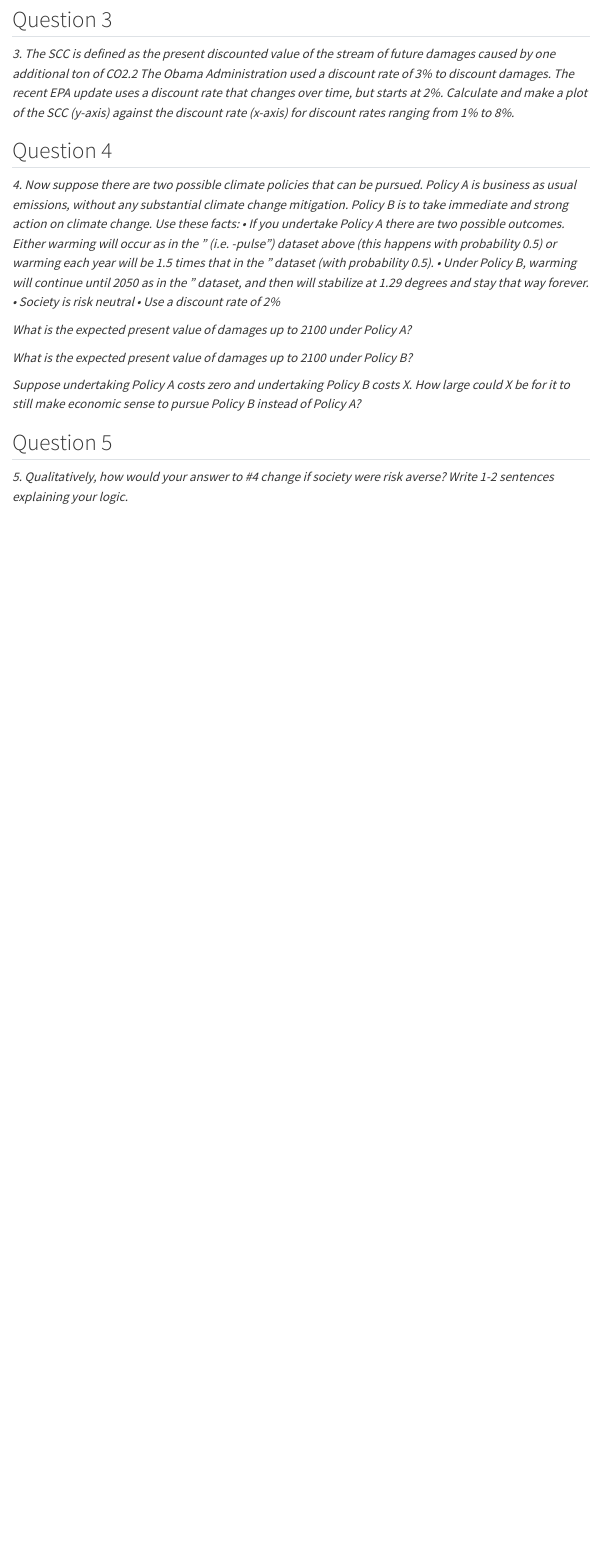
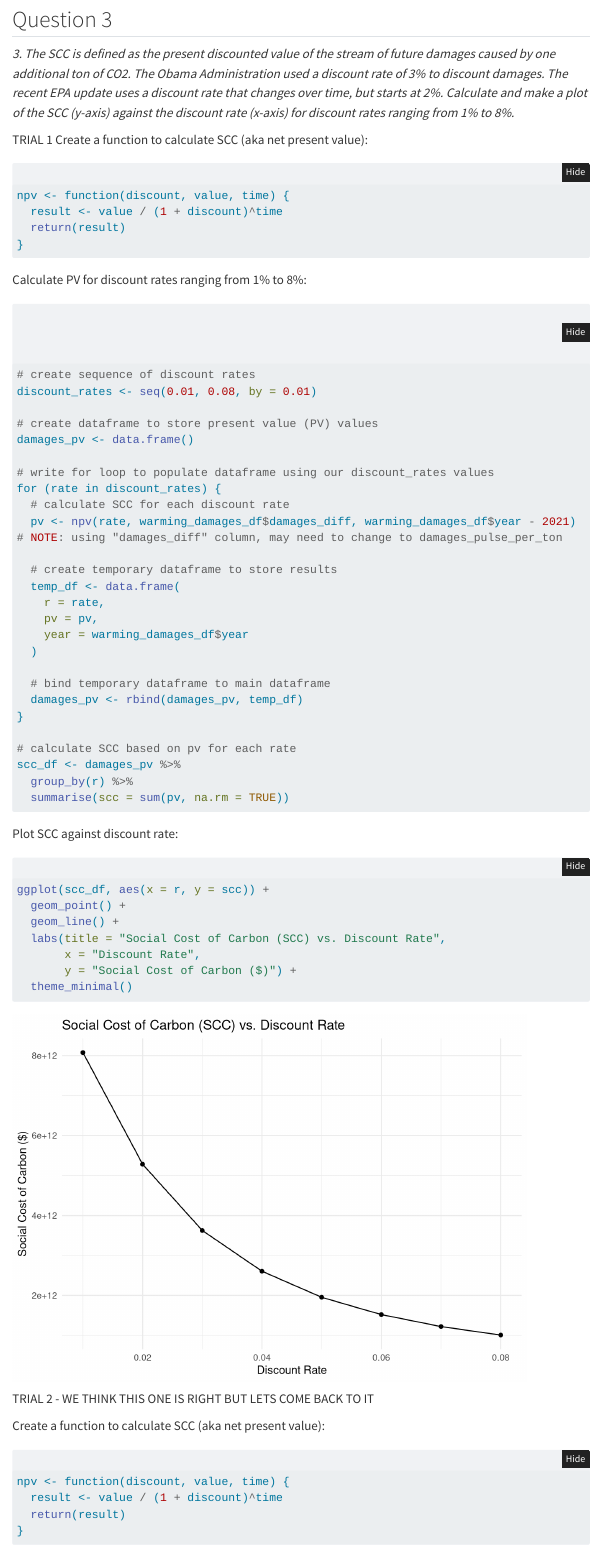
Before and after one commit to ohemond25/esm204_a4, a Quarto document (assignment4.qmd): the page in a window 1100 px wide, from 5000 px down. Rendered offline with R 4.5, knitr and Pandoc in place of Quarto, with nearby package versions; menus at the side of the page are left out; long lines of code are wrapped; column names are cleaned by a stand-in for the janitor package.

Commit message:
q3 and started q4

````diff
--- a/assignment4.qmd
+++ b/assignment4.qmd
@@ -116,4 +116,7 @@ ggplot(warming_damages_df, aes(x = year, y = damages_pulse_per_ton)) +
 
 ## Question 3
 
-*3. The SCC is defined as the present discounted value of the stream of future damages caused by one additional ton of CO2.2 The Obama Administration used a discount rate of 3% to discount damages. The recent EPA update uses a discount rate that changes over time, but starts at 2%. Calculate and make a plot of the SCC (y-axis) against the discount rate (x-axis) for discount rates ranging from 1% to 8%.*
+*3. The SCC is defined as the present discounted value of the stream of future damages caused by one additional ton of CO2. The Obama Administration used a discount rate of 3% to discount damages. The recent EPA update uses a discount rate that changes over time, but starts at 2%. Calculate and make a plot of the SCC (y-axis) against the discount rate (x-axis) for discount rates ranging from 1% to 8%.*
+
+TRIAL 1
+Create a function to calculate SCC (aka net present value):
@@ -119,0 +124,54 @@ ggplot(warming_damages_df, aes(x = year, y = damages_pulse_per_ton)) +
+npv <- function(discount, value, time) {
+  result <- value / (1 + discount)^time
+  return(result)
+}
+```
+
+Calculate PV for discount rates ranging from 1% to 8%:
+```{r}
+# create sequence of discount rates
+discount_rates <- seq(0.01, 0.08, by = 0.01)
+
+# create dataframe to store present value (PV) values
+damages_pv <- data.frame()
+
+# write for loop to populate dataframe using our discount_rates values
+for (rate in discount_rates) {
+  # calculate SCC for each discount rate
+  pv <- npv(rate, warming_damages_df$damages_diff, warming_damages_df$year - 2021) # NOTE: using "damages_diff" column, may need to change to damages_pulse_per_ton
+
+  # create temporary dataframe to store results
+  temp_df <- data.frame(
+    r = rate,
+    pv = pv,
+    year = warming_damages_df$year
+  )
+
+  # bind temporary dataframe to main dataframe
+  damages_pv <- rbind(damages_pv, temp_df)
+}
+
+# calculate SCC based on pv for each rate
+scc_df <- damages_pv %>%
+  group_by(r) %>%
+  summarise(scc = sum(pv, na.rm = TRUE))
+```
+
+Plot SCC against discount rate:
+```{r}
+ggplot(scc_df, aes(x = r, y = scc)) +
+  geom_point() +
+  geom_line() +
+  labs(title = "Social Cost of Carbon (SCC) vs. Discount Rate",
+       x = "Discount Rate",
+       y = "Social Cost of Carbon ($)") +
+  theme_minimal()
+```
+
+TRIAL 2 - WE THINK THIS ONE IS RIGHT BUT LETS COME BACK TO IT
+
+Create a function to calculate SCC (aka net present value):
+```{r}
+npv <- function(discount, value, time) {
+  result <- value / (1 + discount)^time
+  return(result)
````
Also changed, not shown: assignment4.html (added), assignment4.qmd (51 more changed lines).
